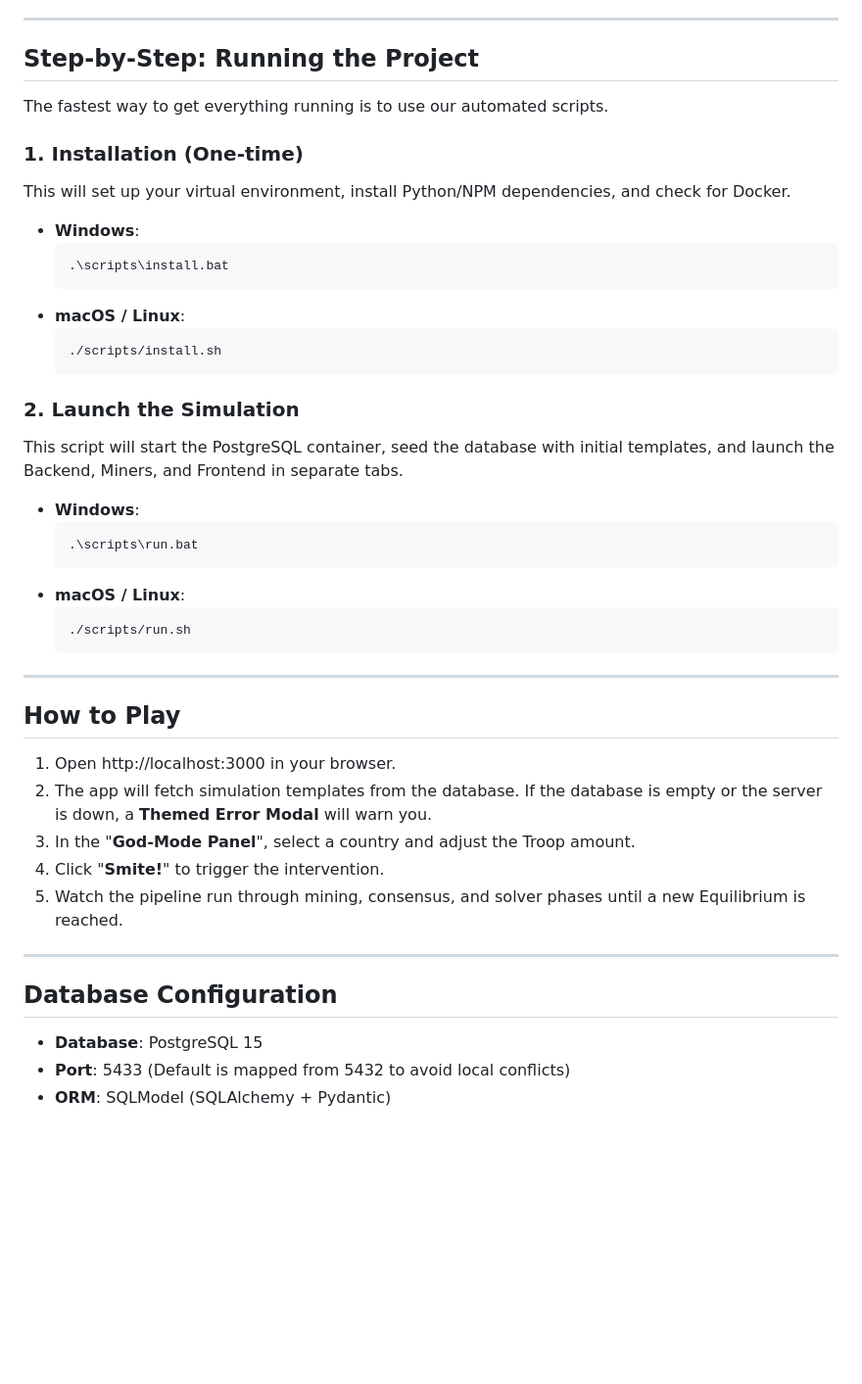
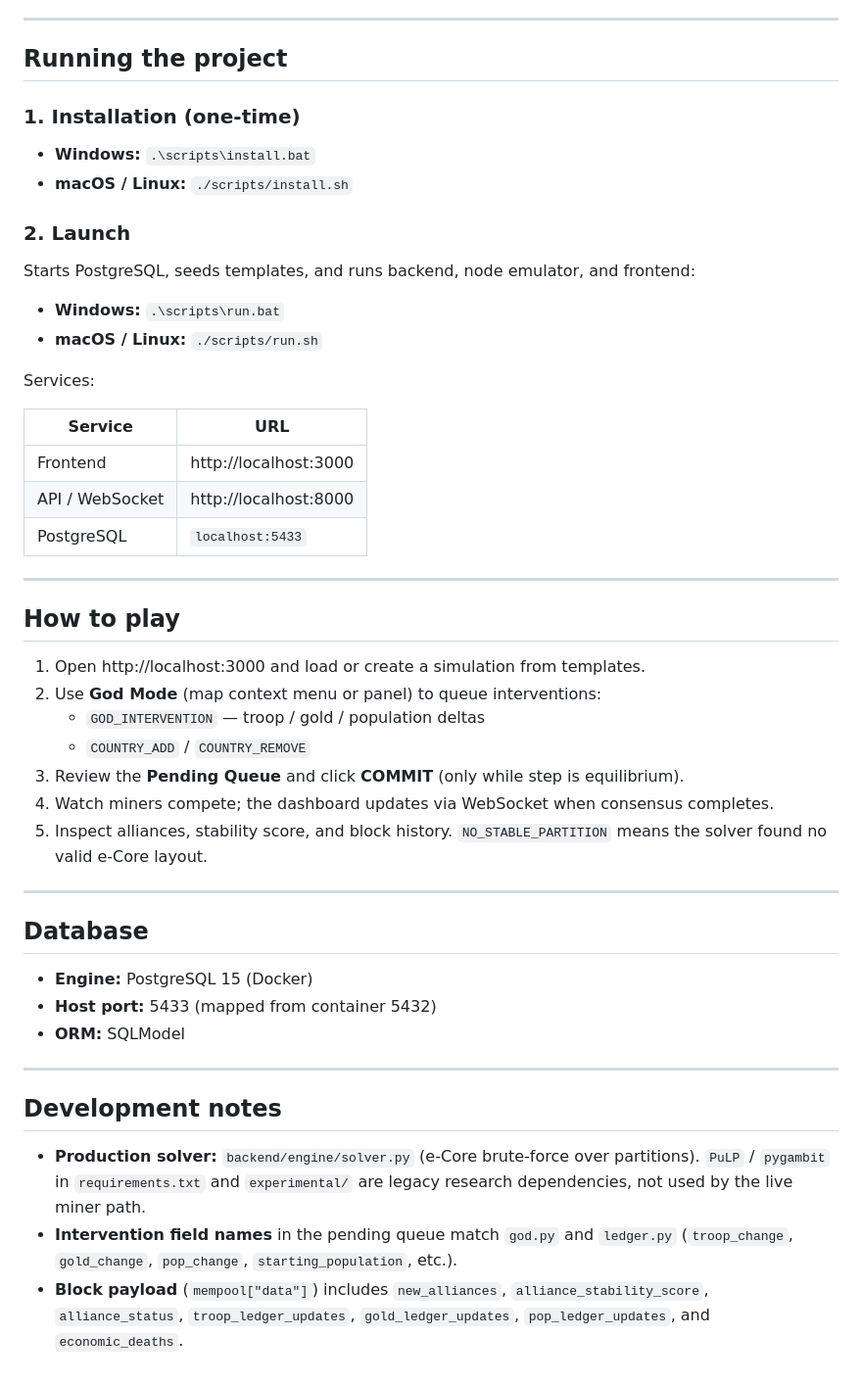
Before and after one commit to CemBOLAT/Block3RChain, a Markdown page: README.md, the part around one of its changes. Shown at 98% size. GitHub-like rendering; blank space fills up the shorter version.

````diff
--- a/README.md
+++ b/README.md
@@ -49,47 +76,52 @@ The project uses PostgreSQL for persistence. You must have **Docker Desktop** in
 
 ---
 
-## Step-by-Step: Running the Project
+## Running the project
 
-The fastest way to get everything running is to use our automated scripts.
+### 1. Installation (one-time)
 
-### 1. Installation (One-time)
-This will set up your virtual environment, install Python/NPM dependencies, and check for Docker.
+- **Windows:** `.\scripts\install.bat`
+- **macOS / Linux:** `./scripts/install.sh`
 
-- **Windows**:
-  ```bash
-  .\scripts\install.bat
-  ```
-- **macOS / Linux**:
-  ```bash
-  ./scripts/install.sh
-  ```
+### 2. Launch
 
-### 2. Launch the Simulation
-This script will start the PostgreSQL container, seed the database with initial templates, and launch the Backend, Miners, and Frontend in separate tabs.
+Starts PostgreSQL, seeds templates, and runs backend, node emulator, and frontend:
 
-- **Windows**:
-  ```bash
-  .\scripts\run.bat
-  ```
-- **macOS / Linux**:
-  ```bash
-  ./scripts/run.sh
-  ```
+- **Windows:** `.\scripts\run.bat`
+- **macOS / Linux:** `./scripts/run.sh`
+
+Services:
+
+| Service | URL |
+|---------|-----|
+| Frontend | http://localhost:3000 |
+| API / WebSocket | http://localhost:8000 |
+| PostgreSQL | `localhost:5433` |
 
 ---
 
-## How to Play
+## How to play
 
-1. Open http://localhost:3000 in your browser.
-2. The app will fetch simulation templates from the database. If the database is empty or the server is down, a **Themed Error Modal** will warn you.
-3. In the "**God-Mode Panel**", select a country and adjust the Troop amount.
-4. Click "**Smite!**" to trigger the intervention.
-5. Watch the pipeline run through mining, consensus, and solver phases until a new Equilibrium is reached.
+1. Open http://localhost:3000 and load or create a simulation from templates.
+2. Use **God Mode** (map context menu or panel) to queue interventions:
+   - `GOD_INTERVENTION` — troop / gold / population deltas
+   - `COUNTRY_ADD` / `COUNTRY_REMOVE`
+3. Review the **Pending Queue** and click **COMMIT** (only while step is equilibrium).
+4. Watch miners compete; the dashboard updates via WebSocket when consensus completes.
+5. Inspect alliances, stability score, and block history. `NO_STABLE_PARTITION` means the solver found no valid e-Core layout.
 
 ---
 
-## Database Configuration
-- **Database**: PostgreSQL 15
-- **Port**: 5433 (Default is mapped from 5432 to avoid local conflicts)
-- **ORM**: SQLModel (SQLAlchemy + Pydantic)
+## Database
+
+- **Engine:** PostgreSQL 15 (Docker)
+- **Host port:** 5433 (mapped from container 5432)
+- **ORM:** SQLModel
+
+---
+
+## Development notes
+
+- **Production solver:** `backend/engine/solver.py` (e-Core brute-force over partitions). `PuLP` / `pygambit` in `requirements.txt` and `experimental/` are legacy research dependencies, not used by the live miner path.
+- **Intervention field names** in the pending queue match `god.py` and `ledger.py` (`troop_change`, `gold_change`, `pop_change`, `starting_population`, etc.).
+- **Block payload** (`mempool["data"]`) includes `new_alliances`, `alliance_stability_score`, `alliance_status`, `troop_ledger_updates`, `gold_ledger_updates`, `pop_ledger_updates`, and `economic_deaths`.
````
Also changed, not shown: other parts of README.md (+58 -31 lines), 1 other file.
